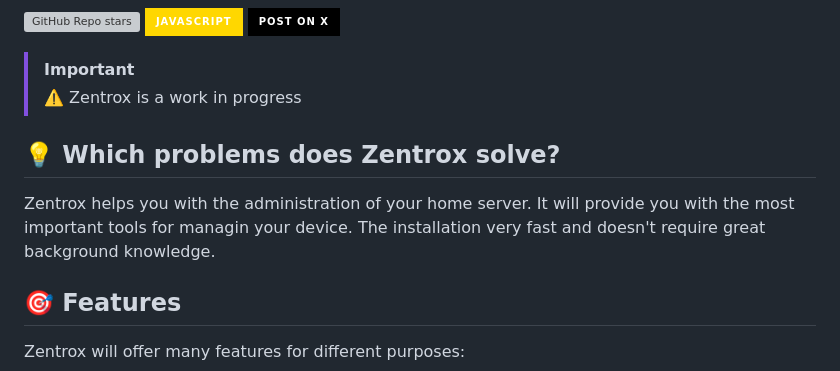
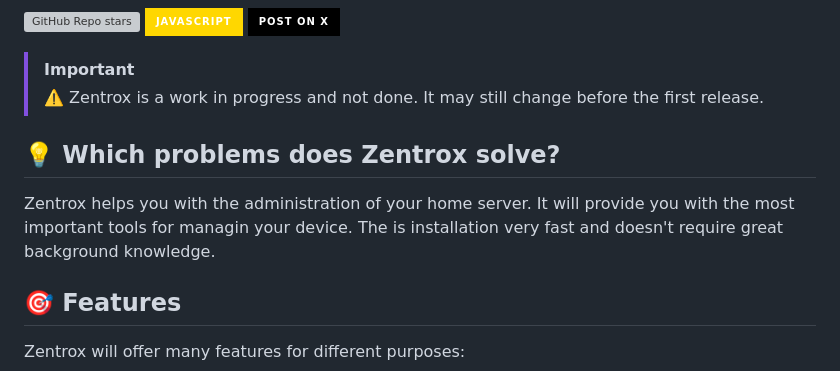
Before and after one commit to Wervice/zentrox, a Markdown page: README.md, the part around the change. Drawn GitHub-style; badges without logos; grey boxes are pictures that could not be loaded.

Commit message:
Readme typos

```diff
--- a/README.md
+++ b/README.md
@@ -15,13 +15,13 @@
 [![Post on X](https://img.shields.io/badge/Post%20on%20X-white.svg?style=for-the-badge&logo=x&logoColor=white&color=black)](https://x.com/intent/post?text=https%3A%2F%2Fgithub.com%2Fwervice%2Fzentrox)
 
 > [!IMPORTANT]
-> ⚠️ Zentrox is a work in progress
+> ⚠️ Zentrox is a work in progress and not done. It may still change before the first release.
 
 ## 💡 Which problems does Zentrox solve?
 
 Zentrox helps you with the administration of your home server.
 It will provide you with the most important tools for managin your device.
-The installation very fast and doesn't require great background knowledge.
+The is installation very fast and doesn't require great background knowledge.
 
 ## 🎯 Features
 
```
